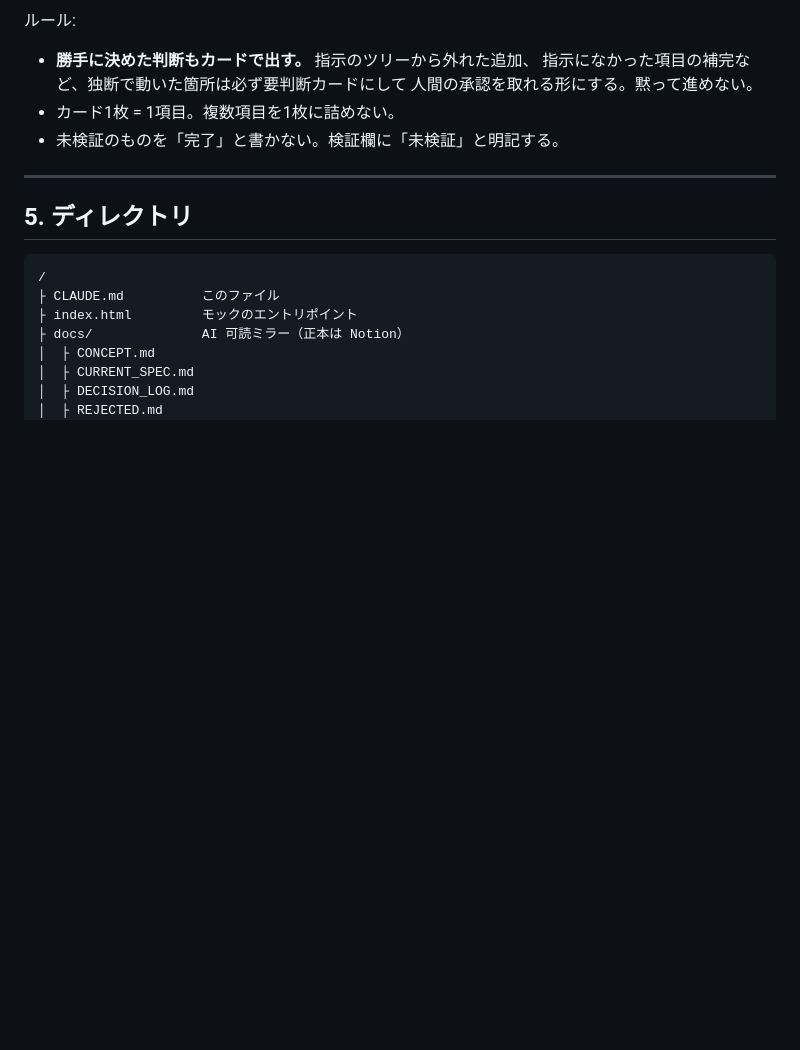
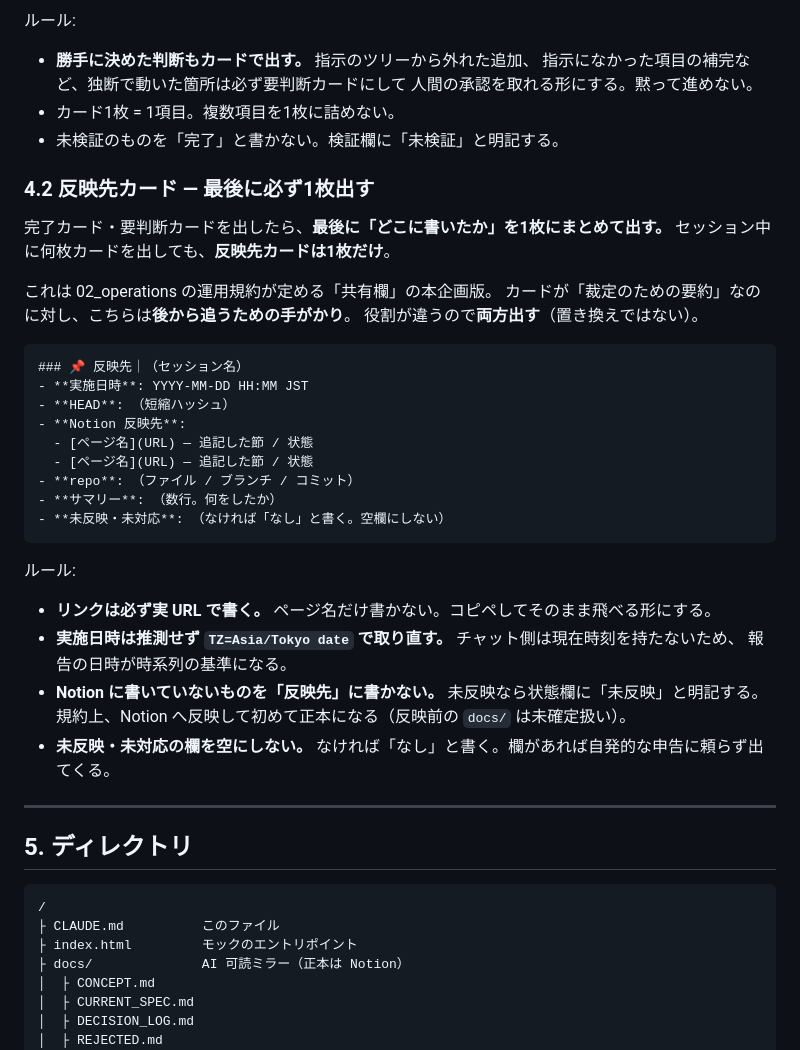
Before and after one commit to kaz6/necro-cardgame, a Markdown page: CLAUDE.md, the part around the change. GitHub-like rendering; blank space fills up the shorter version.

Commit message:
報告フォーマットに「反映先カード」を追加（CLAUDE.md §4.2）
セッションの最後に、どこに書いたかを1枚にまとめて出す規約を追加した。
02_operations の運用規約が定める「共有欄」の本企画版にあたる。

- リンクは実 URL で書く（コピペしてそのまま飛べる形にする）
- 実施日時は推測せず TZ=Asia/Tokyo date で取り直す
- Notion に書いていないものを反映先に書かない。未反映は明記する
- 未反映・未対応の欄を空にしない

Co-Authored-By: Claude Opus 5 <noreply@anthropic.com>
Claude-Session: https://claude.ai/code/session_01GUhzpNWJKJdGz8xAEVHDjh

````diff
--- a/CLAUDE.md
+++ b/CLAUDE.md
@@ -126,6 +126,36 @@
 - カード1枚 = 1項目。複数項目を1枚に詰めない。
 - 未検証のものを「完了」と書かない。検証欄に「未検証」と明記する。
 
+### 4.2 反映先カード — 最後に必ず1枚出す
+
+完了カード・要判断カードを出したら、**最後に「どこに書いたか」を1枚にまとめて出す。**
+セッション中に何枚カードを出しても、**反映先カードは1枚だけ**。
+
+これは 02_operations の運用規約が定める「共有欄」の本企画版。
+カードが「裁定のための要約」なのに対し、こちらは**後から追うための手がかり**。
+役割が違うので**両方出す**（置き換えではない）。
+
+```markdown
+### 📌 反映先｜（セッション名）
+- **実施日時**: YYYY-MM-DD HH:MM JST
+- **HEAD**: （短縮ハッシュ）
+- **Notion 反映先**:
+  - [ページ名](URL) — 追記した節 / 状態
+  - [ページ名](URL) — 追記した節 / 状態
+- **repo**: （ファイル / ブランチ / コミット）
+- **サマリー**: （数行。何をしたか）
+- **未反映・未対応**: （なければ「なし」と書く。空欄にしない）
+```
+
+ルール:
+
+- **リンクは必ず実 URL で書く。** ページ名だけ書かない。コピペしてそのまま飛べる形にする。
+- **実施日時は推測せず ****`TZ=Asia/Tokyo date`**** で取り直す。** チャット側は現在時刻を持たないため、
+  報告の日時が時系列の基準になる。
+- **Notion に書いていないものを「反映先」に書かない。** 未反映なら状態欄に「未反映」と明記する。
+  規約上、Notion へ反映して初めて正本になる（反映前の `docs/` は未確定扱い）。
+- **未反映・未対応の欄を空にしない。** なければ「なし」と書く。欄があれば自発的な申告に頼らず出てくる。
+
 ---
 
 ## 5. ディレクトリ
````
